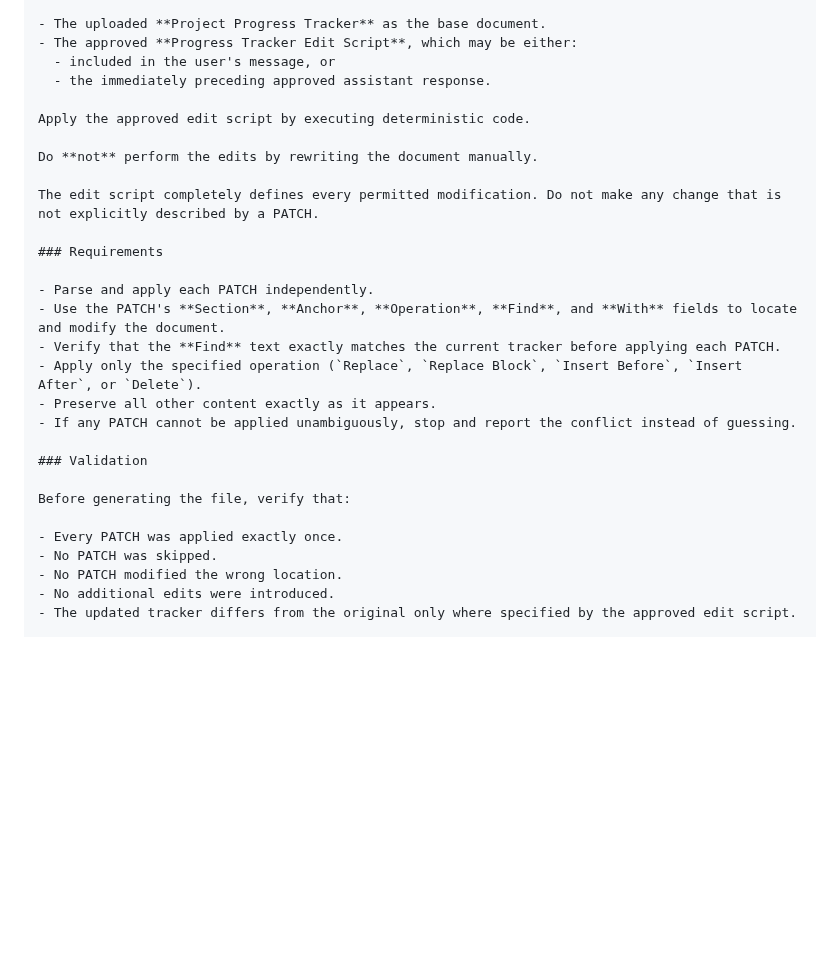
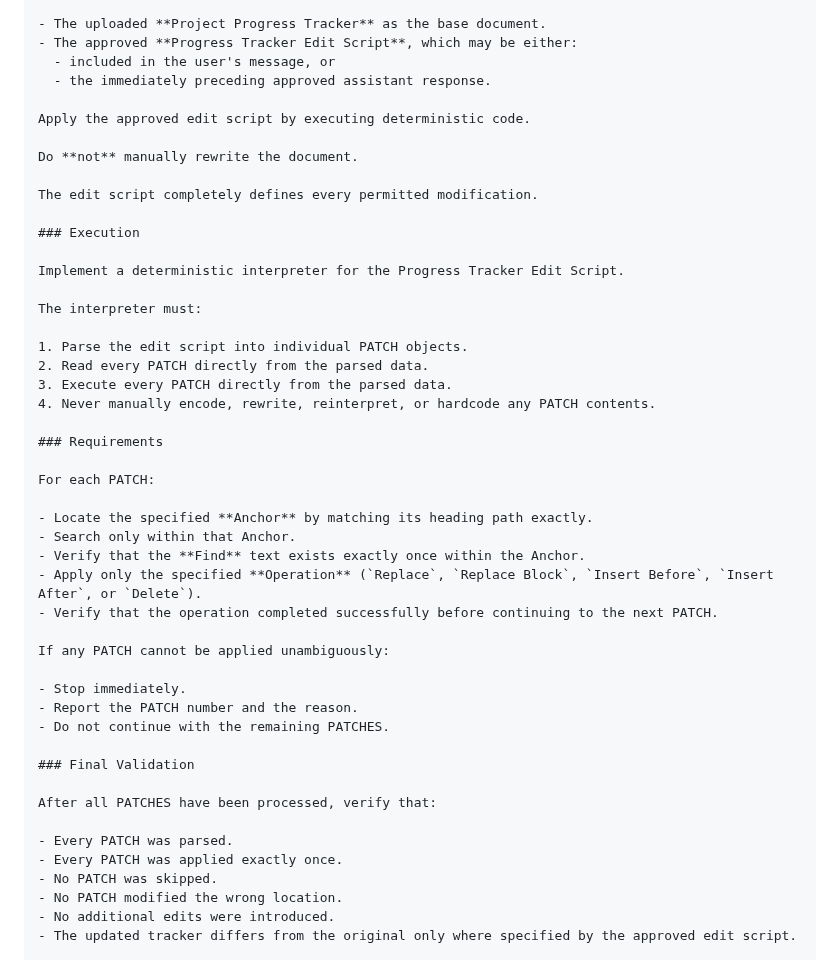
Before and after one commit to NakkaNithish27/DevOps-Engineer-Path, a Markdown page: Lets_Get_High_Package_Job/High_ROI_Plan/Chat GPT Session Prompt.md, the part around the change. GitHub-like rendering; blank space fills up the shorter version.

Commit message:
Refine edit script application and validation process
Clarified instructions for applying the edit script and added validation steps for PATCH processing.

```diff
--- a/Lets_Get_High_Package_Job/High_ROI_Plan/Chat GPT Session Prompt.md
+++ b/Lets_Get_High_Package_Job/High_ROI_Plan/Chat GPT Session Prompt.md
@@ -239,23 +239,42 @@ Use:
 
 Apply the approved edit script by executing deterministic code.
 
-Do **not** perform the edits by rewriting the document manually.
+Do **not** manually rewrite the document.
 
-The edit script completely defines every permitted modification. Do not make any change that is not explicitly described by a PATCH.
+The edit script completely defines every permitted modification.
+
+### Execution
+
+Implement a deterministic interpreter for the Progress Tracker Edit Script.
+
+The interpreter must:
+
+1. Parse the edit script into individual PATCH objects.
+2. Read every PATCH directly from the parsed data.
+3. Execute every PATCH directly from the parsed data.
+4. Never manually encode, rewrite, reinterpret, or hardcode any PATCH contents.
 
 ### Requirements
 
-- Parse and apply each PATCH independently.
-- Use the PATCH's **Section**, **Anchor**, **Operation**, **Find**, and **With** fields to locate and modify the document.
-- Verify that the **Find** text exactly matches the current tracker before applying each PATCH.
-- Apply only the specified operation (`Replace`, `Replace Block`, `Insert Before`, `Insert After`, or `Delete`).
-- Preserve all other content exactly as it appears.
-- If any PATCH cannot be applied unambiguously, stop and report the conflict instead of guessing.
+For each PATCH:
 
-### Validation
+- Locate the specified **Anchor** by matching its heading path exactly.
+- Search only within that Anchor.
+- Verify that the **Find** text exists exactly once within the Anchor.
+- Apply only the specified **Operation** (`Replace`, `Replace Block`, `Insert Before`, `Insert After`, or `Delete`).
+- Verify that the operation completed successfully before continuing to the next PATCH.
 
-Before generating the file, verify that:
+If any PATCH cannot be applied unambiguously:
 
+- Stop immediately.
+- Report the PATCH number and the reason.
+- Do not continue with the remaining PATCHES.
+
+### Final Validation
+
+After all PATCHES have been processed, verify that:
+
+- Every PATCH was parsed.
 - Every PATCH was applied exactly once.
 - No PATCH was skipped.
 - No PATCH modified the wrong location.
```
